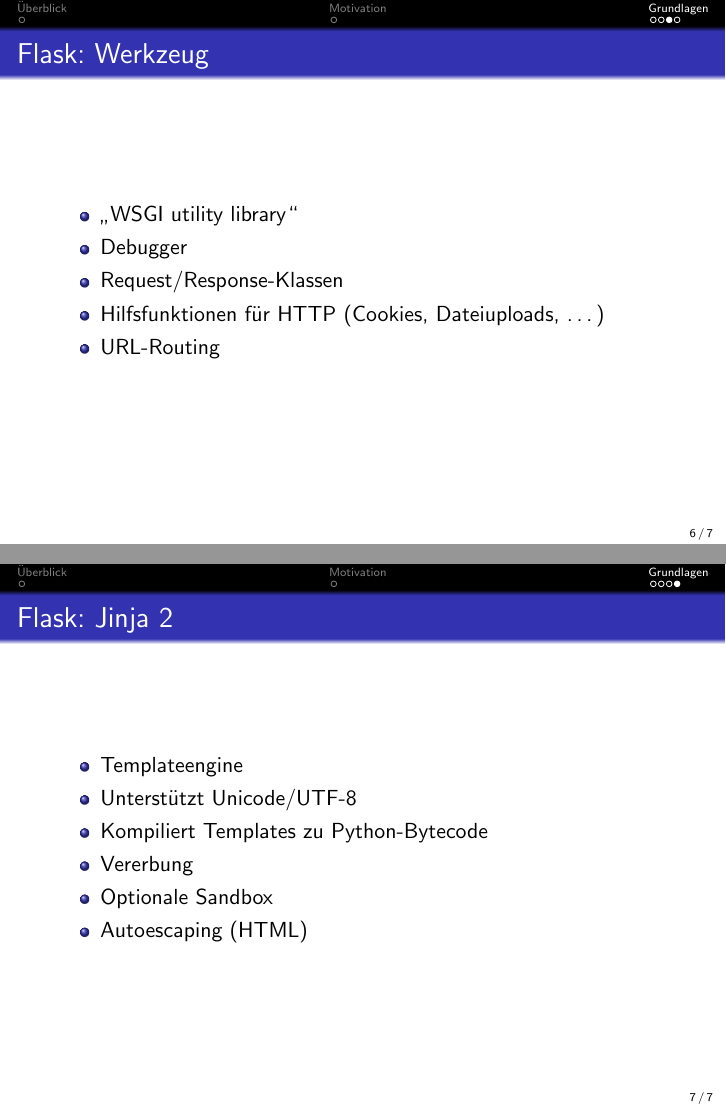
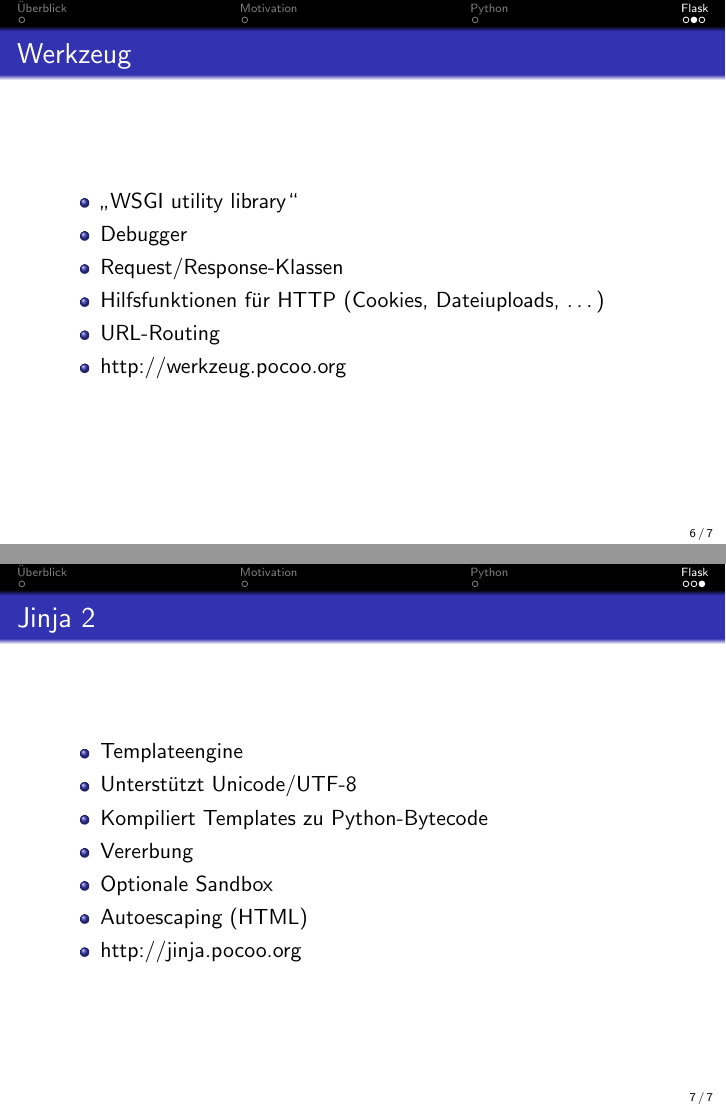
Before and after one commit to ThiefMaster/seminararbeit-master, LaTeX slides (Seminararbeit_Flask_Slides.tex): pages 7 and 8 of 8, joined at a grey line. Compiled offline with pdfLaTeX.

Commit message:
Improve structure

```diff
--- a/Seminararbeit_Flask_Slides.tex
+++ b/Seminararbeit_Flask_Slides.tex
@@ -36,7 +36,9 @@
 }
 
 \usepackage{graphicx}
+\usepackage{hyperref}
 
+\urlstyle{same}
 \hypersetup{pdfpagemode=FullScreen,pdfpagelayout=SinglePage,pdfstartview=Fit}
 
 \date{19.12.2012}
@@ -65,7 +67,7 @@
 \end{frame}
 
 
-\section{Grundlagen}
+\section{Python}
 \begin{frame}[fragile]
   \frametitle{Python}
   \begin{itemize}
@@ -105,18 +108,19 @@
 \end{frame}
 
 \begin{frame}
-  \frametitle{Flask: Werkzeug}
+  \frametitle{Werkzeug}
   \begin{itemize}
     \item \enquote{WSGI utility library}
     \item Debugger
     \item Request/Response-Klassen
     \item Hilfsfunktionen für HTTP (Cookies, Dateiuploads, \ldots)
     \item URL-Routing
+    \item \url{http://werkzeug.pocoo.org}
   \end{itemize}
 \end{frame}
 
 \begin{frame}
-  \frametitle{Flask: Jinja 2}
+  \frametitle{Jinja 2}
   \begin{itemize}
     \item Templateengine
     \item Unterstützt Unicode/UTF-8
@@ -124,6 +128,7 @@
     \item Vererbung
     \item Optionale Sandbox
     \item Autoescaping (HTML)
+    \item \url{http://jinja.pocoo.org}
   \end{itemize}
 \end{frame}
 
```
Also changed, not shown: Seminararbeit_Flask_Slides.tex (3 more changed lines).
